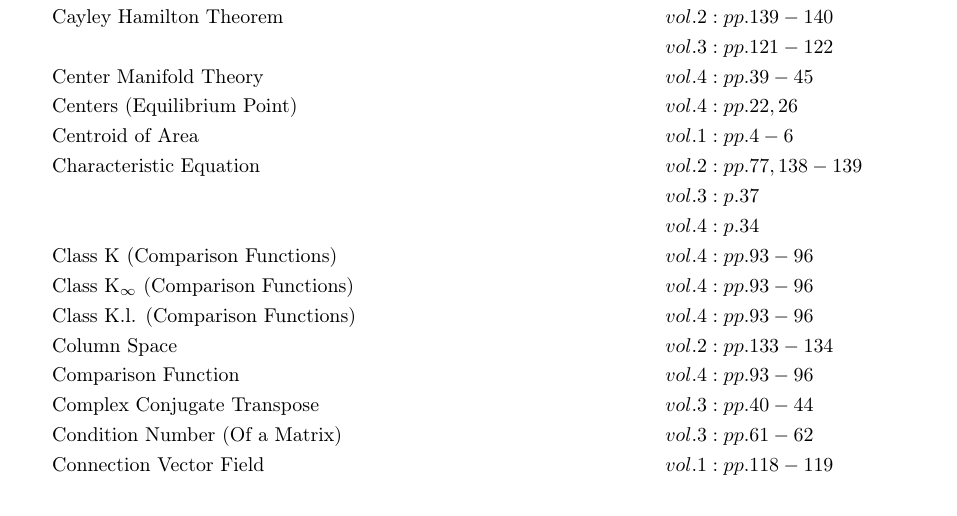
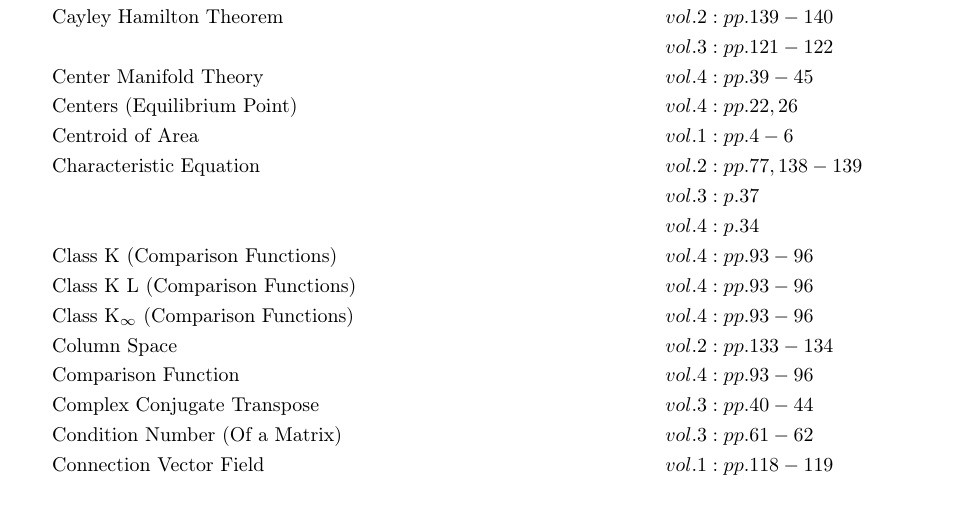
Before and after one commit to danhagen/Journal_Index, a LaTeX document (CompleteIndex.tex): part of page 1 of 10, cut so that both start at the same text. The pictures show the PDF file CompleteIndex.pdf that the author committed with the source.

Commit message:
Adding to Index!

```diff
--- a/CompleteIndex.tex
+++ b/CompleteIndex.tex
@@ -44,8 +44,8 @@
 & && vol. 3: p. 37\\
 & && vol. 4: p. 34\\
 &\text{Class K (Comparison Functions)} \hspace*{6em}&& vol. 4: pp. 93-96\\
+&\text{Class K L (Comparison Functions)} \hspace*{6em}&& vol. 4: pp. 93-96\\
 &\text{Class K$_{\infty}$ (Comparison Functions)} \hspace*{6em}&& vol. 4: pp. 93-96\\
-&\text{Class K.l. (Comparison Functions)} \hspace*{6em}&& vol. 4: pp. 93-96\\
 &\text{Column Space} \hspace*{6em}&& vol. 2: pp. 133-134\\
 &\text{Comparison Function} \hspace*{6em}&& vol. 4: pp. 93-96\\
 &\text{Complex Conjugate Transpose} \hspace*{6em}&& vol. 3: pp. 40-44\\
```
Also changed, not shown: CompleteIndex.pdf, 2 other files.
